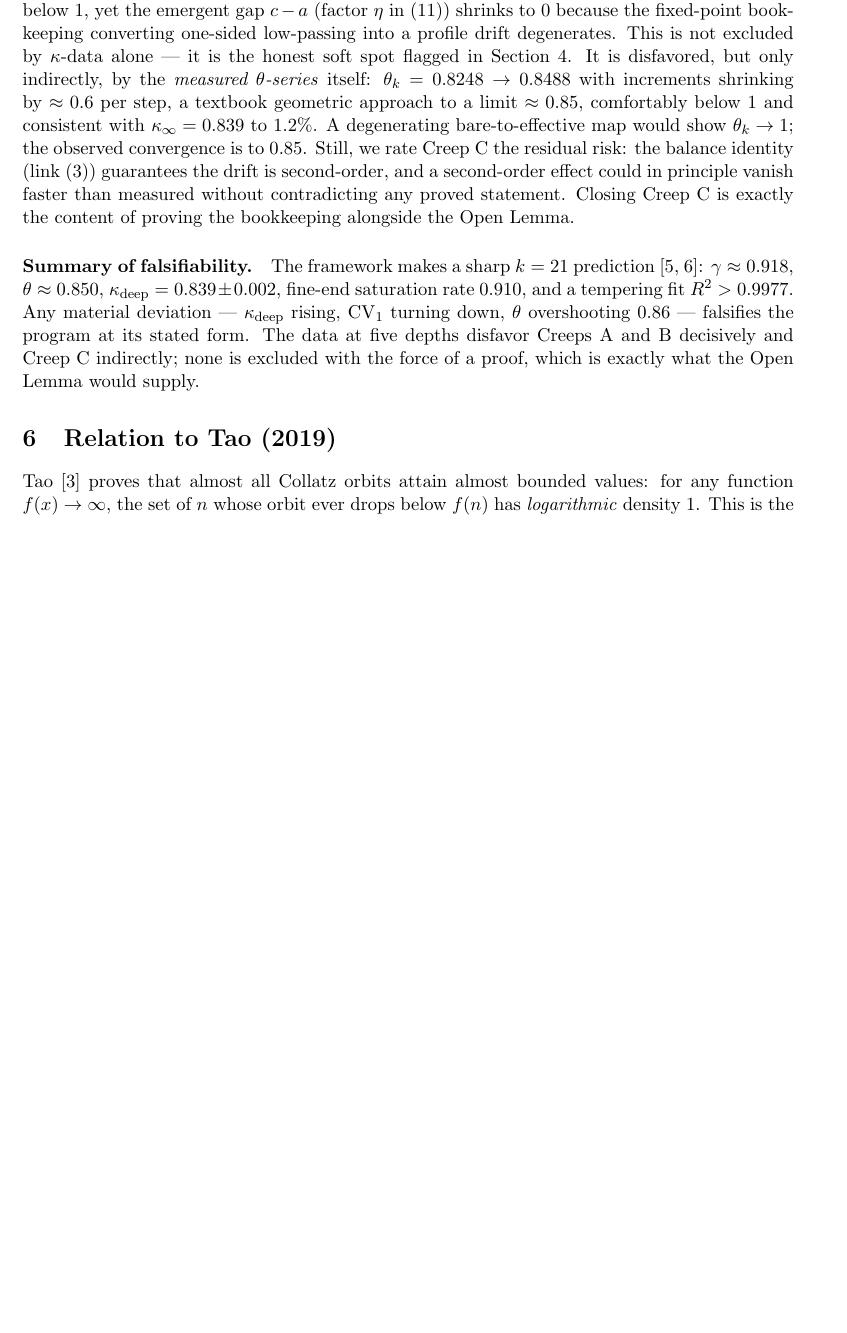
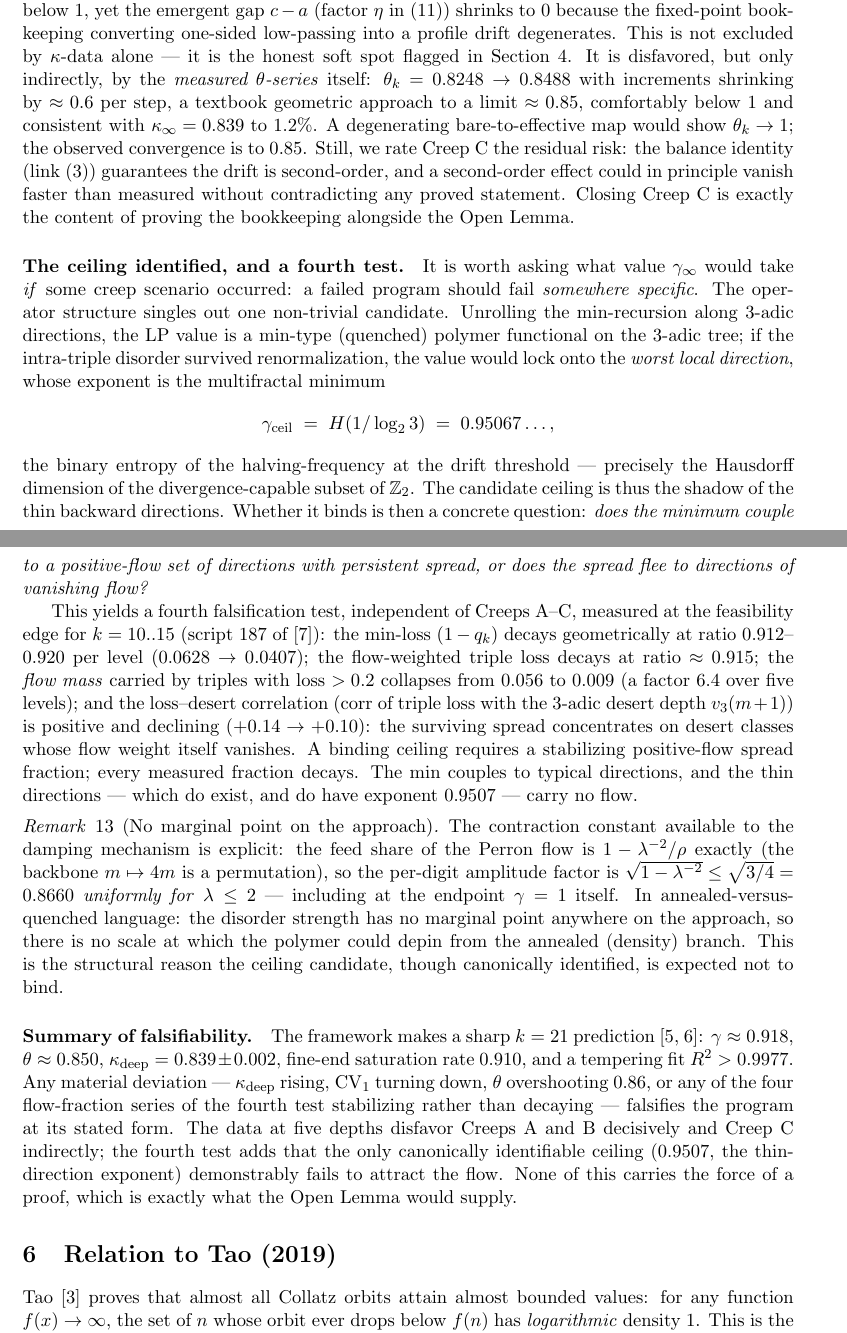
Before and after one commit to martiendejong/collatz_ai, a LaTeX paper (research/papers/gamma_to_one.tex): part of page 9 of 12 before the commit and two parts of pages 9 and 10 of 12 after it, the two joined at a grey line, cut so that both start at the same text, the shorter picture padded with empty space. Compiled offline with pdfLaTeX.

Commit message:
gamma_to_one: fourth falsification test added (Obs 356 flow-fraction decay) + ceiling identified as thin-direction exponent H(1/log2 3)=0.9507=dim(D) + no-marginal-point remark (uniform contraction to the endpoint); PDFs compiled (gamma_to_one 12pp, NOTE_DENSITY 3pp, excursion_mechanics 5pp)
Co-Authored-By: Claude Fable 5 <noreply@anthropic.com>

```diff
--- a/research/papers/gamma_to_one.tex
+++ b/research/papers/gamma_to_one.tex
@@ -661,15 +661,62 @@ could in principle vanish faster than measured without contradicting any proved
 statement. Closing Creep~C is exactly the content of proving the bookkeeping
 alongside the Open Lemma.
 
+\paragraph{The ceiling identified, and a fourth test.}
+It is worth asking what value $\gam_\infty$ would take \emph{if} some creep
+scenario occurred: a failed program should fail \emph{somewhere specific}. The
+operator structure singles out one non-trivial candidate. Unrolling the
+min-recursion along $3$-adic directions, the LP value is a min-type (quenched)
+polymer functional on the $3$-adic tree; if the intra-triple disorder survived
+renormalization, the value would lock onto the \emph{worst local direction},
+whose exponent is the multifractal minimum
+\[
+\gam_{\mathrm{ceil}} \;=\; H\!\left(1/\log_2 3\right)\;=\;0.95067\ldots,
+\]
+the binary entropy of the halving-frequency at the drift threshold ---
+precisely the Hausdorff dimension of the divergence-capable subset of
+$\Z_2$. The candidate ceiling is thus the shadow of the thin backward
+directions. Whether it binds is then a concrete question: \emph{does the
+minimum couple to a positive-flow set of directions with persistent spread, or
+does the spread flee to directions of vanishing flow?}
+
+This yields a fourth falsification test, independent of Creeps A--C, measured
+at the feasibility edge for $k = 10..15$ (script 187 of \cite{NOTE}): the
+min-loss $(1-q_k)$ decays geometrically at ratio $0.912$--$0.920$ per level
+($0.0628 \to 0.0407$); the flow-weighted triple loss decays at ratio
+$\approx 0.915$; the \emph{flow mass} carried by triples with loss $> 0.2$
+collapses from $0.056$ to $0.009$ (a factor $6.4$ over five levels); and the
+loss--desert correlation ($\mathrm{corr}$ of triple loss with the $3$-adic
+desert depth $v_3(m+1)$) is positive and declining ($+0.14 \to +0.10$): the
+surviving spread concentrates on desert classes whose flow weight itself
+vanishes. A binding ceiling requires a stabilizing positive-flow spread
+fraction; every measured fraction decays. The min couples to typical
+directions, and the thin directions --- which do exist, and do have exponent
+$0.9507$ --- carry no flow.
+
+\begin{remark}[No marginal point on the approach]
+The contraction constant available to the damping mechanism is explicit: the
+feed share of the Perron flow is $1 - \lam^{-2}/\rho$ exactly (the backbone
+$m \mapsto 4m$ is a permutation), so the per-digit amplitude factor is
+$\sqrt{1-\lam^{-2}} \le \sqrt{3/4} = 0.8660$ \emph{uniformly for}
+$\lam \le 2$ --- including at the endpoint $\gam = 1$ itself. In
+annealed-versus-quenched language: the disorder strength has no marginal point
+anywhere on the approach, so there is no scale at which the polymer could
+depin from the annealed (density) branch. This is the structural reason the
+ceiling candidate, though canonically identified, is expected not to bind.
+\end{remark}
+
 \paragraph{Summary of falsifiability.}
 The framework makes a sharp $k = 21$ prediction \cite{Temp26,Drift26}:
 $\gam \approx 0.918$, $\theta \approx 0.850$, $\kap_{\mathrm{deep}} = 0.839 \pm
 0.002$, fine-end saturation rate $0.910$, and a tempering fit
 $R^2 > 0.9977$. Any material deviation --- $\kap_{\mathrm{deep}}$ rising,
-$\CV_1$ turning down, $\theta$ overshooting $0.86$ --- falsifies the program at
-its stated form. The data at five depths disfavor Creeps~A and B decisively and
-Creep~C indirectly; none is excluded with the force of a proof, which is exactly
-what the Open Lemma would supply.
+$\CV_1$ turning down, $\theta$ overshooting $0.86$, or any of the four
+flow-fraction series of the fourth test stabilizing rather than decaying ---
+falsifies the program at its stated form. The data at five depths disfavor
+Creeps~A and B decisively and Creep~C indirectly; the fourth test adds that
+the only canonically identifiable ceiling ($0.9507$, the thin-direction
+exponent) demonstrably fails to attract the flow. None of this carries the
+force of a proof, which is exactly what the Open Lemma would supply.
 
 \section{Relation to Tao (2019)}
 \label{sec:tao}
```
Also changed, not shown: research/NOTE_DENSITY.pdf (added), research/papers/gamma_to_one.pdf, 2 other files.
